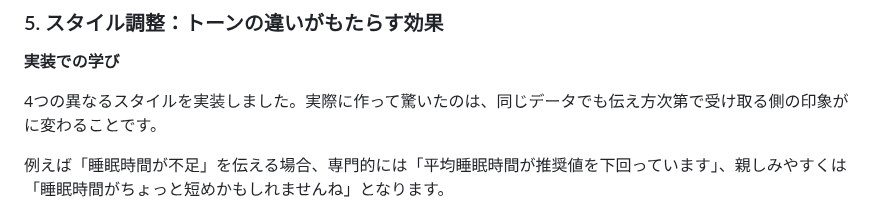
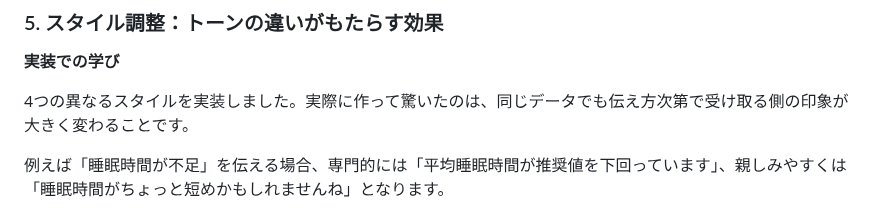
Before and after one commit to onestop-techbook/datamanegement-vivliostyle, a Markdown page: src/chap-kaminuma-promptengineering.md, the part around the change. Drawn GitHub-style.

Commit message:
chap-kaminuma-promptengineering.md の更新
Typo

```diff
--- a/src/chap-kaminuma-promptengineering.md
+++ b/src/chap-kaminuma-promptengineering.md
@@ -187,7 +187,7 @@ class GeminiPromptBuilder:
 
 **実装での学び**
 
-4つの異なるスタイルを実装しました。実際に作って驚いたのは、同じデータでも伝え方次第で受け取る側の印象がに変わることです。
+4つの異なるスタイルを実装しました。実際に作って驚いたのは、同じデータでも伝え方次第で受け取る側の印象が大きく変わることです。
 
 例えば「睡眠時間が不足」を伝える場合、専門的には「平均睡眠時間が推奨値を下回っています」、親しみやすくは「睡眠時間がちょっと短めかもしれませんね」となります。
 
```
